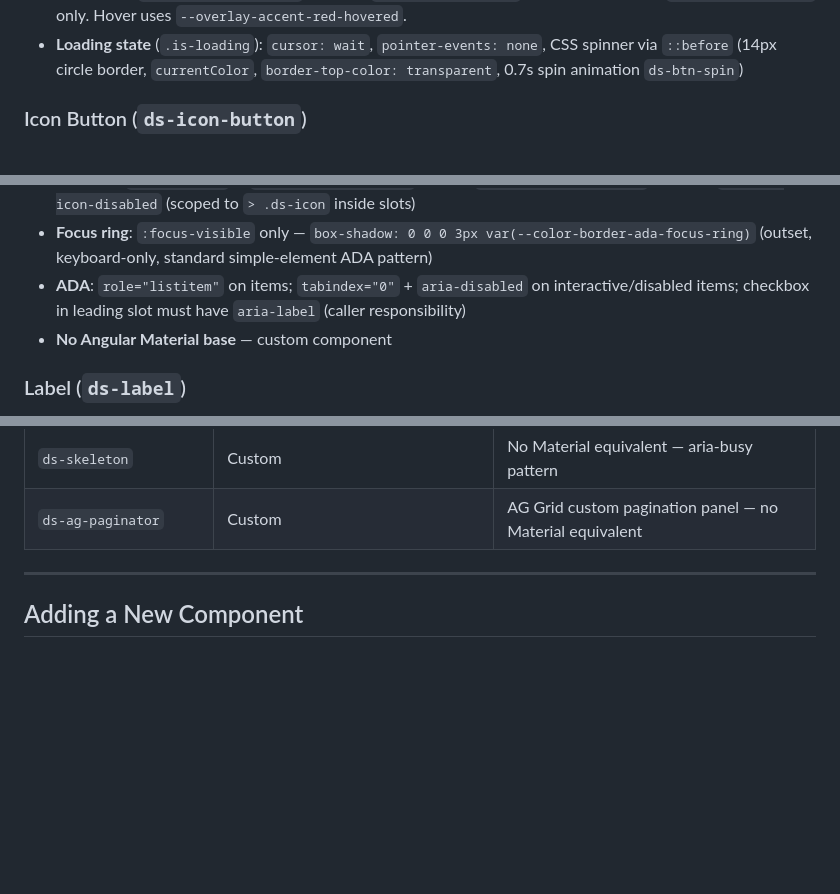
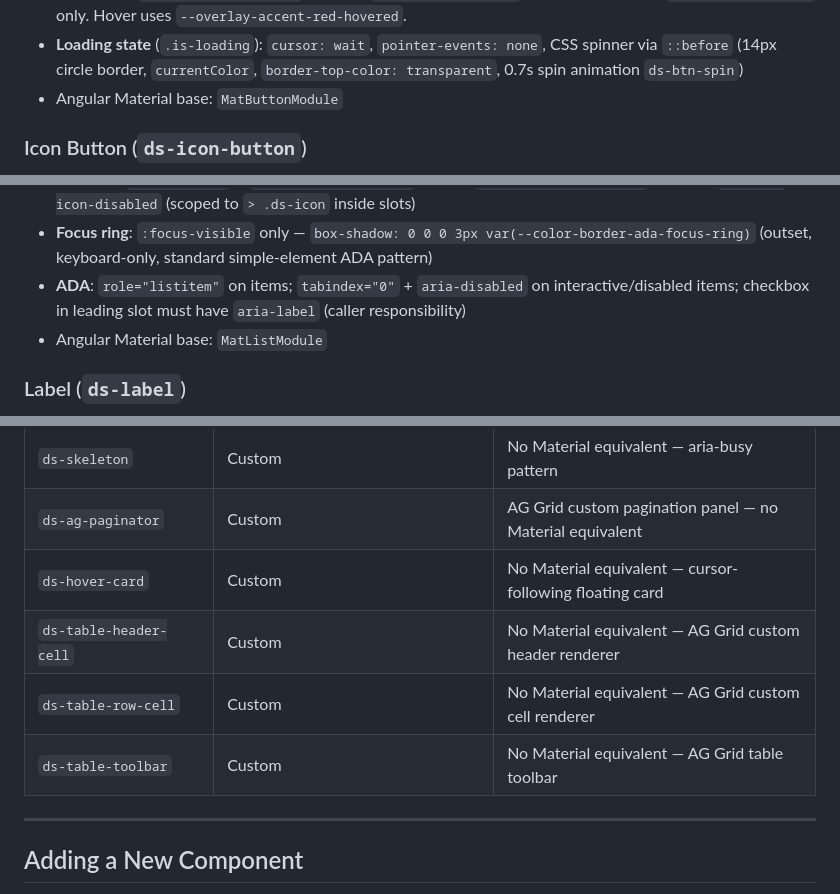
Before and after one commit to rbenedict-debug/Design-System, a Markdown page: CLAUDE.md, 3 parts joined by grey strips. Rendered like a GitHub page; blank space fills up the shorter version.

Commit message:
fix(claude): resolve mapping table and spec contradictions

```diff
--- a/CLAUDE.md
+++ b/CLAUDE.md
@@ -153,6 +153,7 @@ components/{name}/
 - States: default, hover, focus, active, disabled, `.is-error`, `.is-loading`
 - **Error state** (`.is-error`): filled → `--color-surface-error` bg + `--color-text-error`; outlined/destructive-outlined → `--color-border-error` border + `--color-text-error`; text/destructive → `--color-text-error` only. Hover uses `--overlay-accent-red-hovered`.
 - **Loading state** (`.is-loading`): `cursor: wait`, `pointer-events: none`, CSS spinner via `::before` (14px circle border, `currentColor`, `border-top-color: transparent`, 0.7s spin animation `ds-btn-spin`)
+- Angular Material base: `MatButtonModule`
 
 ### Icon Button (`ds-icon-button`)
 - Variants: `icon` (ghost) | `filled` | `outlined` | `monogram`
@@ -309,7 +312,7 @@ components/{name}/
 - **Disabled**: `.is-disabled` — `pointer-events: none`; text → `--color-text-disabled`; icons → `--color-icon-disabled` (scoped to `> .ds-icon` inside slots)
 - **Focus ring**: `:focus-visible` only — `box-shadow: 0 0 0 3px var(--color-border-ada-focus-ring)` (outset, keyboard-only, standard simple-element ADA pattern)
 - **ADA**: `role="listitem"` on items; `tabindex="0"` + `aria-disabled` on interactive/disabled items; checkbox in leading slot must have `aria-label` (caller responsibility)
-- **No Angular Material base** — custom component
+- Angular Material base: `MatListModule`
 
 ### Label (`ds-label`)
 - **Variants (color)**: `green` | `red` | `yellow` | `brand` | `blue` | `navy` | `teal` | `orange` | `purple` | `pink` | `disabled`
@@ -517,6 +520,10 @@ Onflo = visual layer (tokens, spacing, interaction states). Angular Material = b
 | `ds-label` | Custom | Display-only tag — no Material equivalent |
 | `ds-skeleton` | Custom | No Material equivalent — aria-busy pattern |
 | `ds-ag-paginator` | Custom | AG Grid custom pagination panel — no Material equivalent |
+| `ds-hover-card` | Custom | No Material equivalent — cursor-following floating card |
+| `ds-table-header-cell` | Custom | No Material equivalent — AG Grid custom header renderer |
+| `ds-table-row-cell` | Custom | No Material equivalent — AG Grid custom cell renderer |
+| `ds-table-toolbar` | Custom | No Material equivalent — AG Grid table toolbar |
 
 ---
 
```
Also changed, not shown: other parts of CLAUDE.md (+2 -0 lines).
